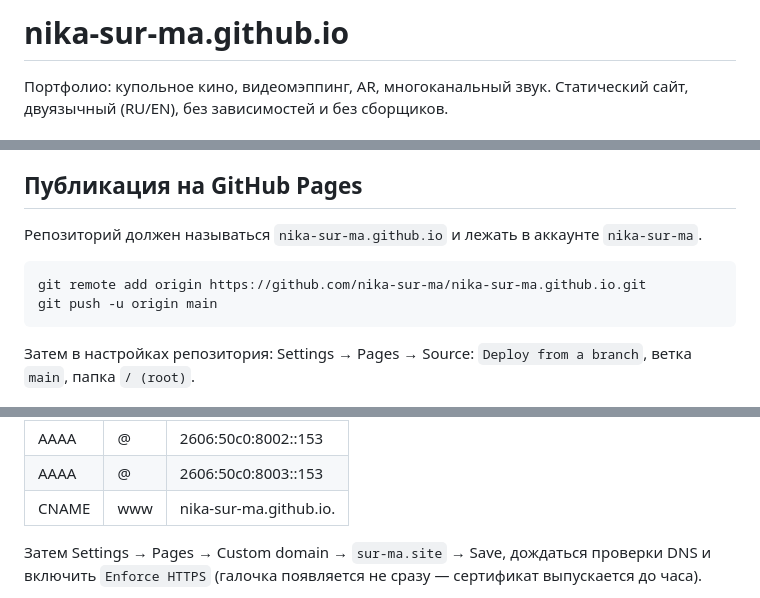
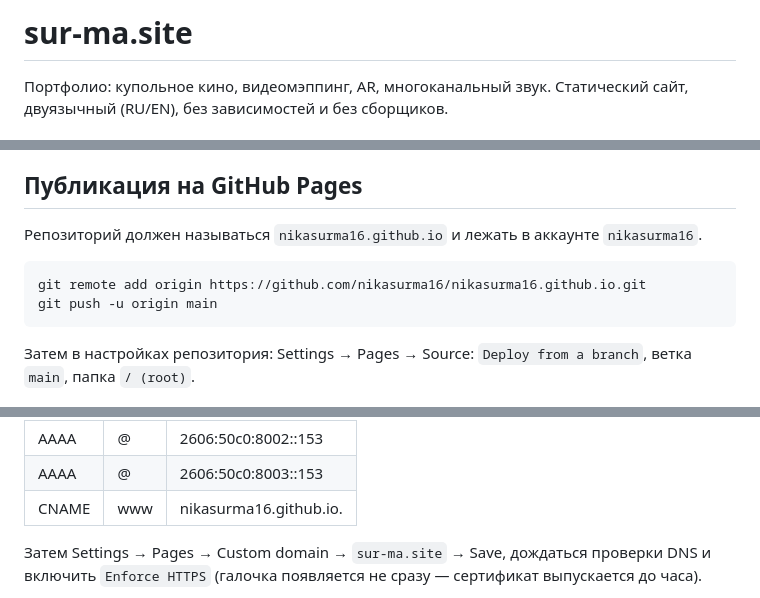
Before and after one commit to nikasurma16/nikasurma16.github.io, a Markdown page: README.md, 3 parts joined by grey strips. Drawn GitHub-style.

Commit message:
Point the repository at the nikasurma16 account
The nika-sur-ma account does not exist, which is why the push found no
repository. Updates the remote, the README and the www record that has to
target the account's Pages host.

Co-Authored-By: Claude Opus 5 <noreply@anthropic.com>

````diff
--- a/README.md
+++ b/README.md
@@ -1,4 +1,4 @@
-# nika-sur-ma.github.io
+# sur-ma.site
 
 Портфолио: купольное кино, видеомэппинг, AR, многоканальный звук.
 Статический сайт, двуязычный (RU/EN), без зависимостей и без сборщиков.
@@ -190,11 +190,11 @@ python tools/make_stills_loop.py lantern фото1.jpg фото2.jpg
 
 ## Публикация на GitHub Pages
 
-Репозиторий должен называться `nika-sur-ma.github.io` и лежать в аккаунте
-`nika-sur-ma`.
+Репозиторий должен называться `nikasurma16.github.io` и лежать в аккаунте
+`nikasurma16`.
 
 ```bash
-git remote add origin https://github.com/nika-sur-ma/nika-sur-ma.github.io.git
+git remote add origin https://github.com/nikasurma16/nikasurma16.github.io.git
 git push -u origin main
 ```
 
@@ -219,7 +219,7 @@ branch`, ветка `main`, папка `/ (root)`.
 | AAAA | @ | 2606:50c0:8001::153 |
 | AAAA | @ | 2606:50c0:8002::153 |
 | AAAA | @ | 2606:50c0:8003::153 |
-| CNAME | www | nika-sur-ma.github.io. |
+| CNAME | www | nikasurma16.github.io. |
 
 Затем Settings → Pages → Custom domain → `sur-ma.site` → Save, дождаться
 проверки DNS и включить `Enforce HTTPS` (галочка появляется не сразу —
````
